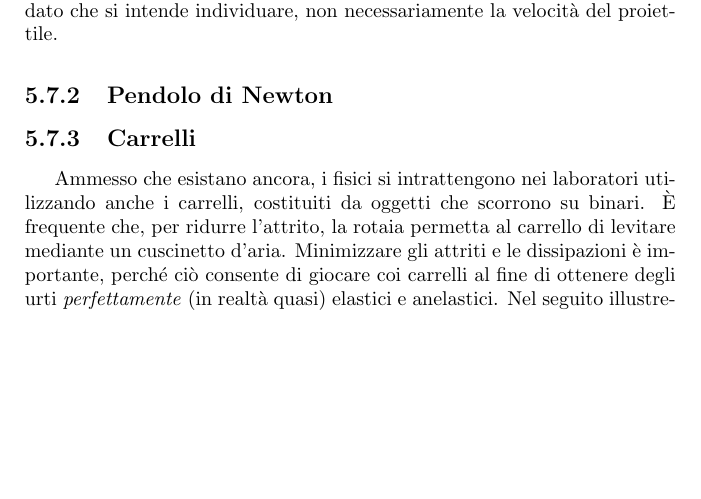
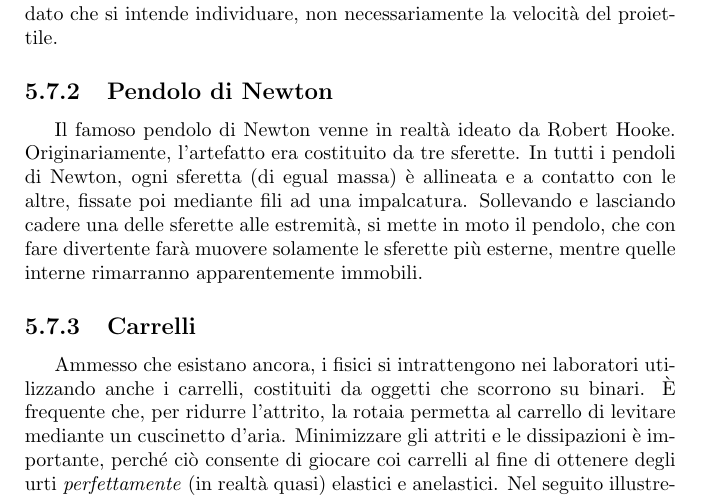
Before and after one commit to zenosaltt/phy, a LaTeX thesis (src/main.tex, which reads src/matter/mainmatter/chapters/04_urti.tex): part of page 60 of 115, cut so that both start at the same text, the shorter picture padded with empty space. Compiled offline with pdfLaTeX.

Commit message:
pendolo Newton

```diff
--- a/src/matter/mainmatter/chapters/04_urti.tex
+++ b/src/matter/mainmatter/chapters/04_urti.tex
@@ -459,6 +459,15 @@ la velocità del proiettile.
 
 
 \subsection{Pendolo di Newton}
+Il famoso pendolo di Newton venne in realtà ideato da Robert Hooke.
+Originariamente, l'artefatto era costituito da tre sferette. In
+tutti i pendoli di Newton, ogni sferetta (di egual massa) è allineata
+e a contatto con le altre, fissate poi mediante fili ad una impalcatura. Sollevando
+e lasciando cadere una delle sferette alle estremità, si mette in moto
+il pendolo, che con fare divertente farà muovere solamente le
+sferette più esterne, mentre quelle interne rimarranno apparentemente
+immobili.
+
 
 \subsection{Carrelli}
 Ammesso che esistano ancora, i fisici si intrattengono nei laboratori
```
Also changed, not shown: 1 other file.
